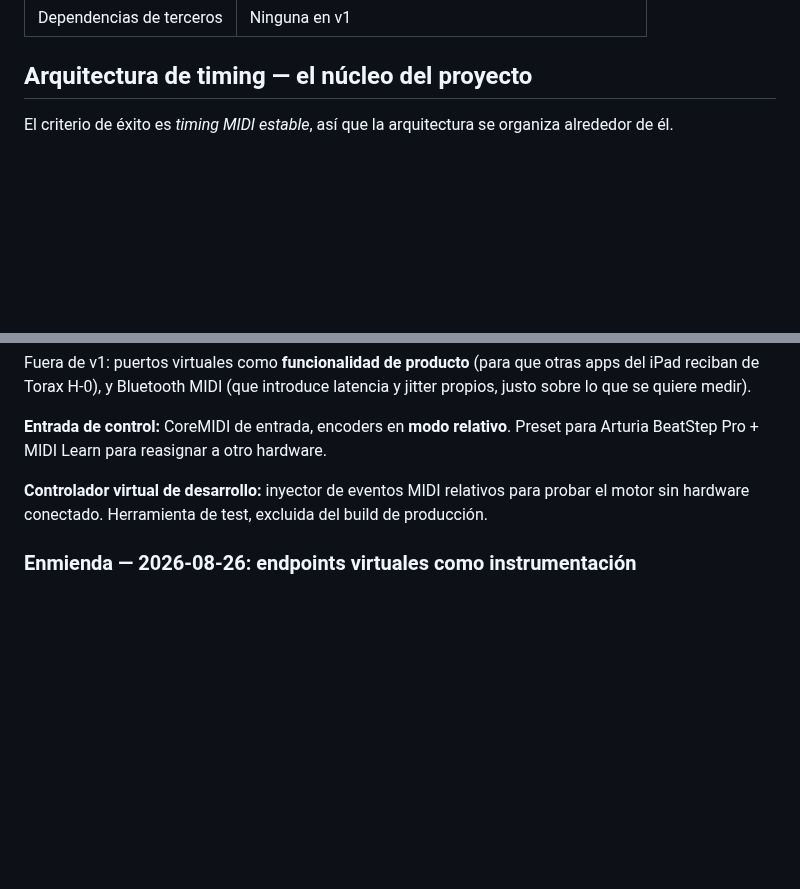
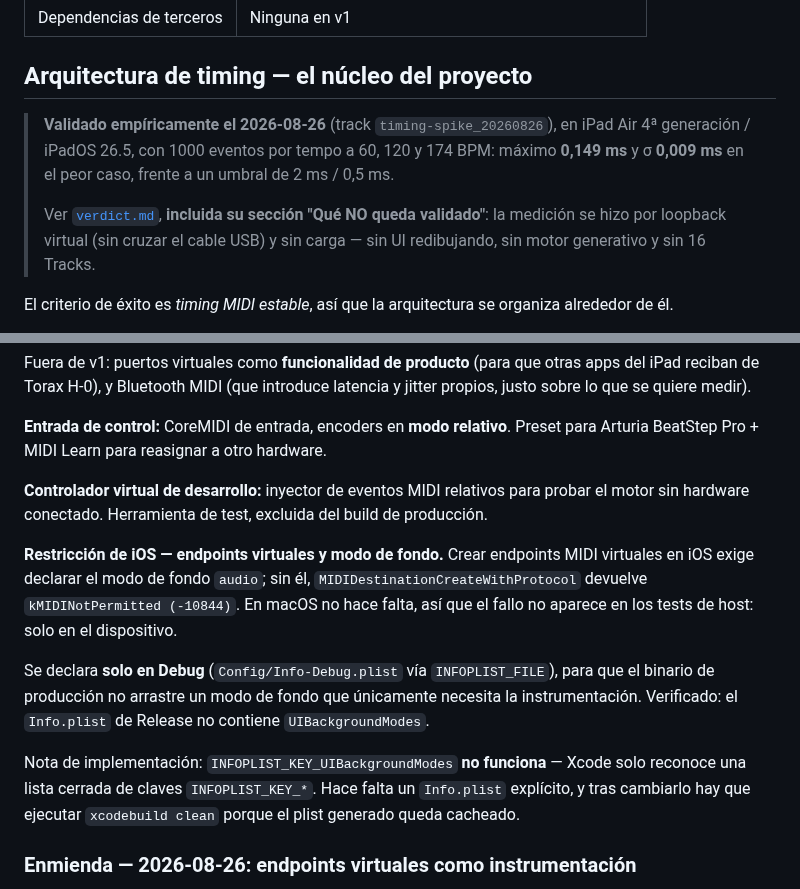
Before and after one commit to hernanflores/torax-h0, a Markdown page: conductor/tech-stack.md, 2 parts joined by grey strips. GitHub-like rendering; blank space fills up the shorter version.

Commit message:
docs(conductor): Synchronize docs for track 'Timing Spike'
- tech-stack.md: validacion empirica de la arquitectura de timing y la
  restriccion de iOS sobre endpoints virtuales y modo de fondo audio.
- product.md: estado del criterio de exito principal, con lo que queda pendiente.

Co-Authored-By: Claude Sonnet 5 <noreply@anthropic.com>
Claude-Session: https://claude.ai/code/session_015hnKPZGQX9AkqRKz67oJKL

```diff
--- a/conductor/tech-stack.md
+++ b/conductor/tech-stack.md
@@ -23,6 +23,10 @@ iPadOS 17 como mínimo: cubre iPads desde ~2018 y da acceso a SwiftUI maduro (`O
 | Dependencias de terceros | Ninguna en v1 |
 
 ## Arquitectura de timing — el núcleo del proyecto
+
+> **Validado empíricamente el 2026-08-26** (track `timing-spike_20260826`), en iPad Air 4ª generación / iPadOS 26.5, con 1000 eventos por tempo a 60, 120 y 174 BPM: máximo **0,149 ms** y σ **0,009 ms** en el peor caso, frente a un umbral de 2 ms / 0,5 ms.
+>
+> Ver [`verdict.md`](./tracks/timing-spike_20260826/verdict.md), **incluida su sección "Qué NO queda validado"**: la medición se hizo por loopback virtual (sin cruzar el cable USB) y sin carga — sin UI redibujando, sin motor generativo y sin 16 Tracks.
 
 El criterio de éxito es *timing MIDI estable*, así que la arquitectura se organiza alrededor de él.
 
@@ -73,6 +77,12 @@ Fuera de v1: puertos virtuales como **funcionalidad de producto** (para que otra
 
 **Controlador virtual de desarrollo:** inyector de eventos MIDI relativos para probar el motor sin hardware conectado. Herramienta de test, excluida del build de producción.
 
+**Restricción de iOS — endpoints virtuales y modo de fondo.** Crear endpoints MIDI virtuales en iOS exige declarar el modo de fondo `audio`; sin él, `MIDIDestinationCreateWithProtocol` devuelve `kMIDINotPermitted (-10844)`. En macOS no hace falta, así que el fallo no aparece en los tests de host: solo en el dispositivo.
+
+Se declara **solo en Debug** (`Config/Info-Debug.plist` vía `INFOPLIST_FILE`), para que el binario de producción no arrastre un modo de fondo que únicamente necesita la instrumentación. Verificado: el `Info.plist` de Release no contiene `UIBackgroundModes`.
+
+Nota de implementación: `INFOPLIST_KEY_UIBackgroundModes` **no funciona** — Xcode solo reconoce una lista cerrada de claves `INFOPLIST_KEY_*`. Hace falta un `Info.plist` explícito, y tras cambiarlo hay que ejecutar `xcodebuild clean` porque el plist generado queda cacheado.
+
 ### Enmienda — 2026-08-26: endpoints virtuales como instrumentación
 
 **Qué cambia.** Se admiten endpoints virtuales de CoreMIDI (fuente y destino) **como instrumentación de medición**, no como funcionalidad de producto.
```
Also changed, not shown: conductor/product.md (+4 -0 lines).
